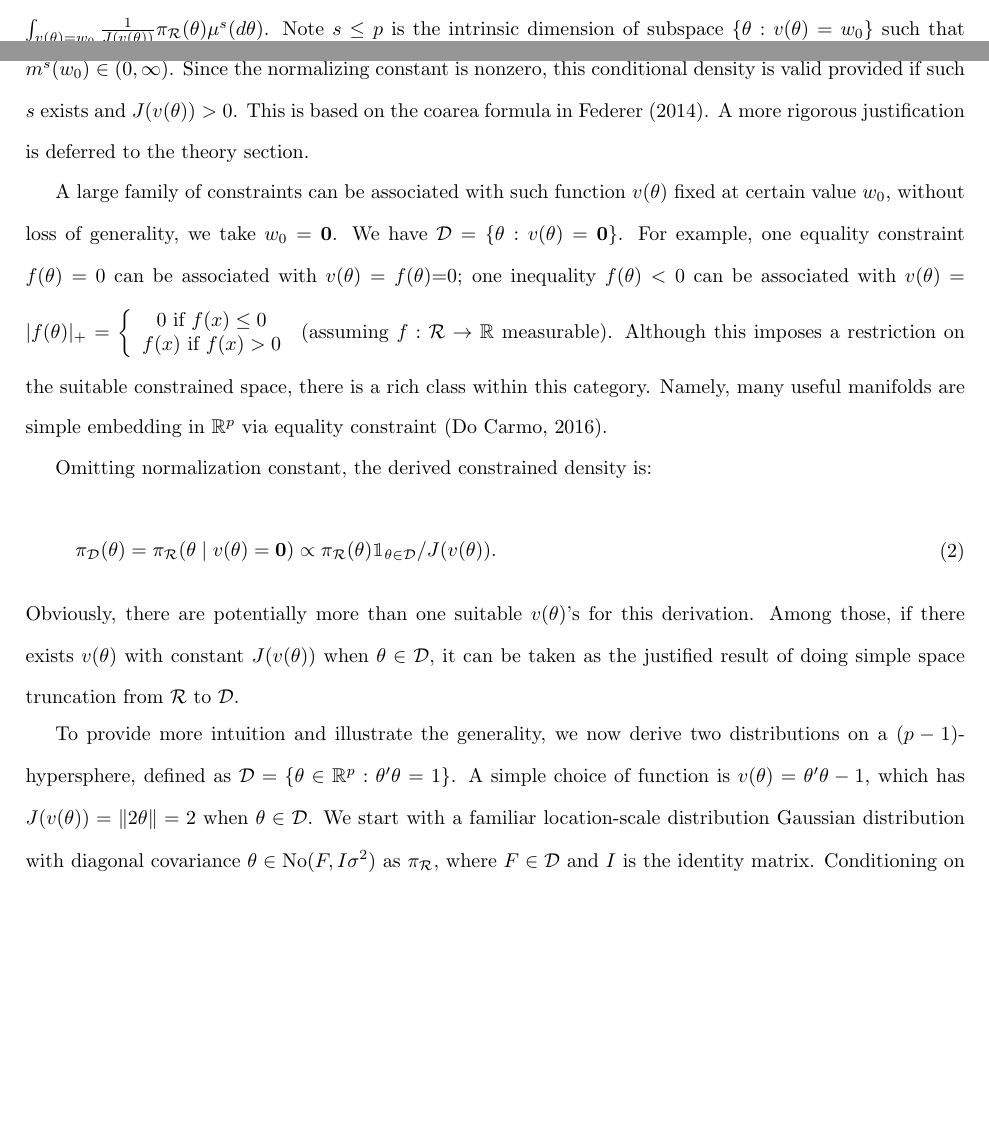
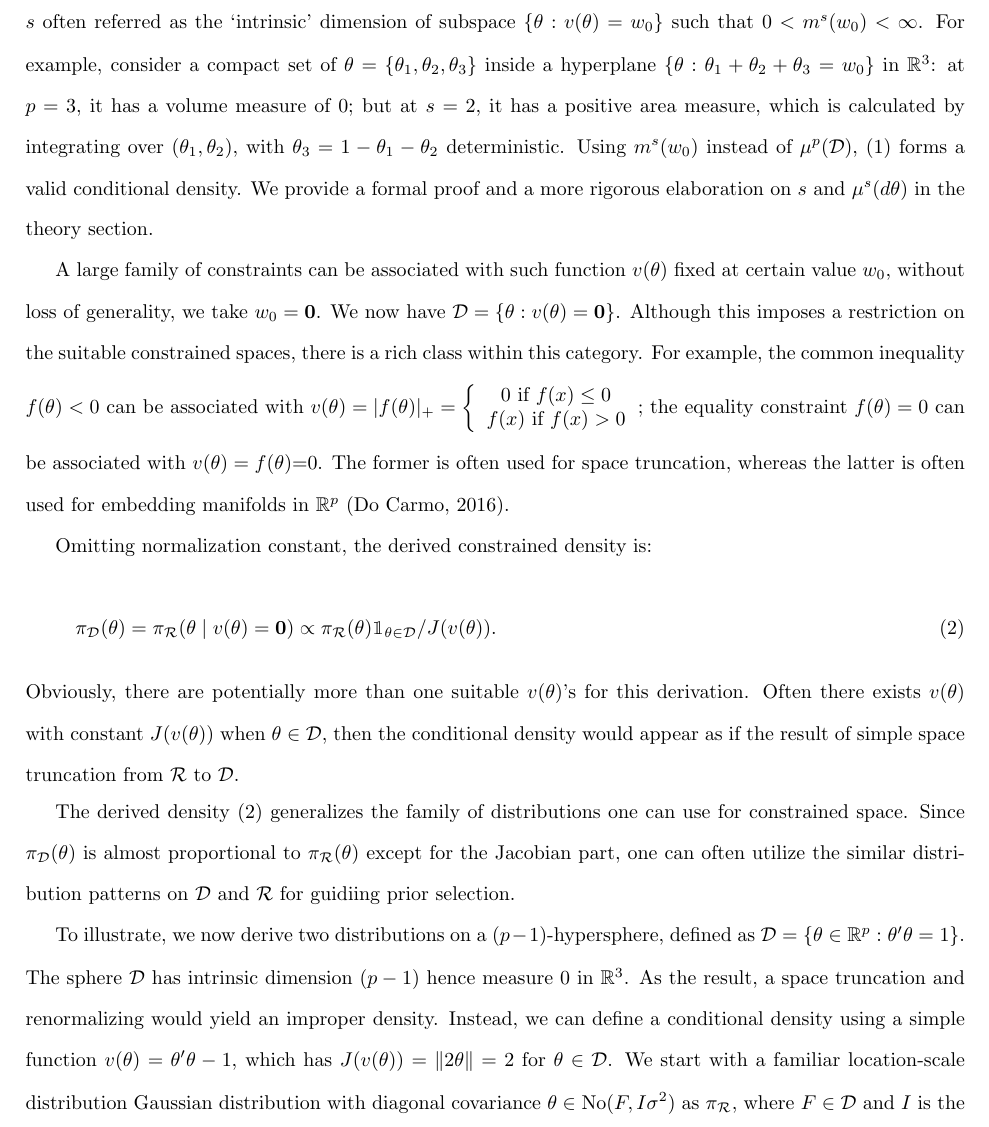
Before and after one commit to david-dunson/BayesCoRe, a LaTeX document (draft/cbv4.tex): two parts of pages 3 and 4 of 26 before the commit and part of page 4 of 26 after it, the two joined at a grey line, cut so that both start at the same text, the shorter picture padded with empty space. Compiled offline with pdfLaTeX.

Commit message:
rewrote S2.1

```diff
--- a/draft/cbv4.tex
+++ b/draft/cbv4.tex
@@ -186,18 +189,20 @@ D(v(\theta))]}$ with $D(v(\theta))$ the partial derivative matrix and $det$
-as the determinant; $m^s(w_0)=\int_{v(\theta)=w_0} \frac{1}{J(v(\theta))} \pi_{\mc R}(\theta) \mu^s(d\theta) $. Note   $s\le p$ is  the intrinsic dimension of subspace $\{\theta: v(\theta)=w_0\}$ such that  $m^s(w_0)\in(0,\infty)$. Since the normalizing constant is nonzero, this conditional density is valid provided
-if such $s$ exists and $J(v(\theta))>0$. This is based on the coarea
-formula in \cite{federer2014geometric}. A more rigorous justification
-is deferred to the theory section.
+D(v(\theta))]}$ with $D(v(\theta))$ the partial derivative matrix and $\text{det}[.]$
+as the determinant; $0<J(v(\theta))<\infty$; $m^s(w_0)=\int_{v(\theta)=w_0} \frac{1}{J(v(\theta))} \pi_{\mc R}(\theta) \mu^s(d\theta) $ is the normalizing constant. Note the $m^s(w_0)$  could be a potentially lower dimensional integral at  $s\le p$, with
+$s$ often referred as the `intrinsic' dimension of subspace $\{\theta: v(\theta)=w_0\}$
+such that   $0<m^s(w_0)<\infty$.  For example, consider a compact set of $\theta=\{\theta_1,\theta_2,\theta_3\}$ inside a
+hyperplane $\{\theta: \theta_1+\theta_2+\theta_3=w_0\}$ in $\bb R^3$: at $p=3$, it has a volume measure of $0$;  but at $s=2$, it has a  positive area measure, which is calculated by integrating over $(\theta_1,\theta_2)$, with $\theta_3=1-\theta_1-\theta_2$ deterministic. Using $m^s(w_0)$
+instead of $\mu^p(\mc D)$, \eqref{conditionalDensity} forms a valid conditional density. We provide  a  formal proof and a more rigorous elaboration on  $s$ and $\mu^s(d\theta)$
+in the theory section.
 
 A large family of constraints can be
 associated with such function $v(\theta)$ fixed at certain value $w_0$, without
-loss of generality, we take $w_0=\bf 0$. We have
+loss of generality, we take $w_0=\bf 0$. We now have
  $\mc D =\{\theta:
-v(\theta)={\bf 0}\}$. For example, one
-equality constraint $f(\theta)=0$ can be associated with $v(\theta)=f(\theta)$=0;
-one inequality $f(\theta)<0$ can be associated with $v(\theta)=|f(\theta)|_+=\left\{\begin{array}{cc}  0 \text{ if } f(x)\le 0
-\\ f(x) \text{ if } f(x)> 0\end{array}\right.$ (assuming $f:\mc R\rightarrow \bb R$  measurable). Although this imposes a
-restriction  on the suitable constrained space, there is a rich class within this category. Namely, many useful manifolds are simple embedding in $\bb R^p$ via equality
-constraint \citep{do2016differential}.
+v(\theta)={\bf 0}\}$. Although this imposes a
+restriction  on the suitable constrained spaces, there is a rich class within this category.
+For example, the common  inequality $f(\theta)<0$ can be associated with $v(\theta)=|f(\theta)|_+=\left\{\begin{array}{cc}  0 \text{ if } f(x)\le 0
+\\ f(x) \text{ if } f(x)> 0\end{array}\right.$; the
+equality constraint $f(\theta)=0$ can be associated with $v(\theta)=f(\theta)$=0. The former is often used for space truncation, whereas the latter is often used for  embedding manifolds   in $\bb R^p$ \citep{do2016differential}.
 
 Omitting normalization constant, the derived constrained density is:
 
@@ -207,16 +212,23 @@ Omitting normalization constant, the derived constrained density is:
 D}/J(v(\theta)).
 \ee
 Obviously, there are potentially more than one suitable $v(\theta)$'s for
-this derivation. Among those, if there exists $v(\theta)$ with constant
-$J(v(\theta))$ when $\theta\in\mc D$,
-it can be taken as the justified result of doing simple space truncation
+this derivation. Often there exists $v(\theta)$ with constant
+$J(v(\theta))$ when $\theta\in\mc D$, then the conditional density would appear as if
+the result of simple space truncation
 from $\mc R$ to $\mc D$.
 
+The derived density \eqref{constrainedDensity} generalizes the family of distributions one can use for constrained space. Since $\pi_{\mc D}(\theta)$
+is almost proportional to $\pi_{\mc R}(\theta)$ except for the Jacobian part,
+one can often utilize the similar distribution patterns on $\mc D$
+and $\mc R$ for guidiing prior selection.
 
-To provide more intuition and illustrate the generality, we now derive two distributions on a $(p-1)$-hypersphere, defined as $\mc
+
+To illustrate, we now derive two distributions on a $(p-1)$-hypersphere, defined as $\mc
 D=\{\theta\in
-\bb R^p:\theta'\theta=1\}$. A simple choice of  function is $v(\theta)=\theta'\theta-1$,
-which has $J(v(\theta))=\|2\theta\|=2$ when $\theta\in \mc D$.
+\bb R^p:\theta'\theta=1\}$. The sphere $\mc D$ has intrinsic dimension $(p-1)$ hence measure $0$ in $\bb R^3 $. As the result, a  space truncation and renormalizing would
+yield an improper density. Instead, we can define a conditional density using
+a simple  function  $v(\theta)=\theta'\theta-1$,
+which has $J(v(\theta))=\|2\theta\|=2$ for $\theta\in \mc D$.
  We start with a familiar
 location-scale distribution Gaussian distribution with diagonal
 covariance $\theta \in \No(F,I\sigma^2)$ as $\pi_{\mc
```
Also changed, not shown: draft/cbv4.pdf, draft/cbv4.tex (42 more changed lines).
